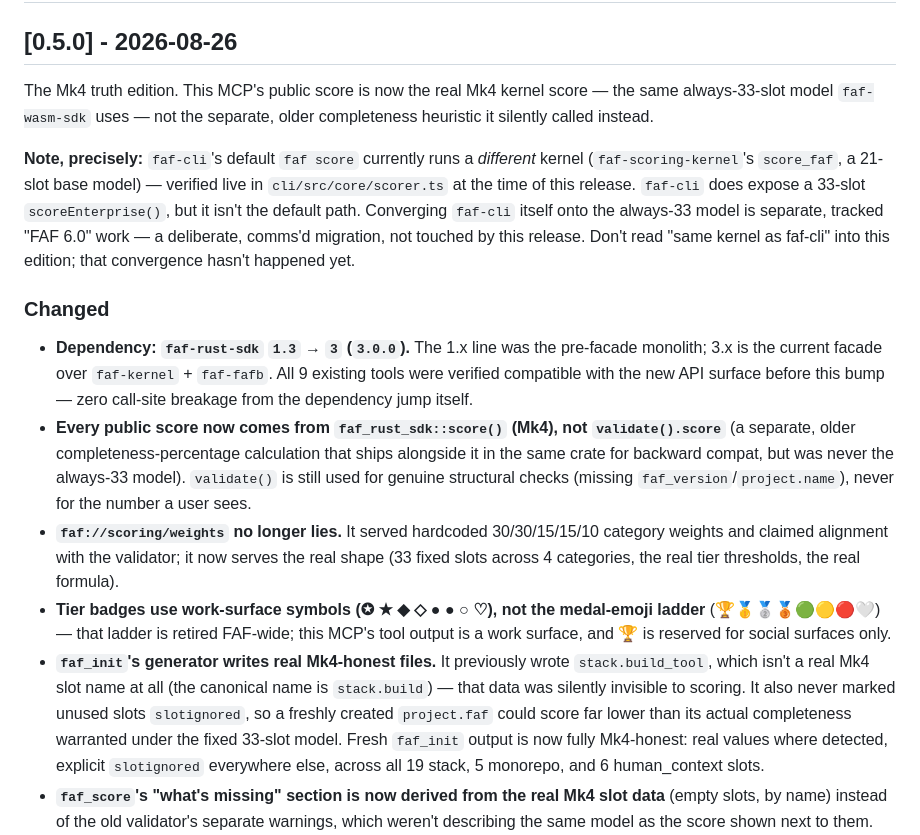
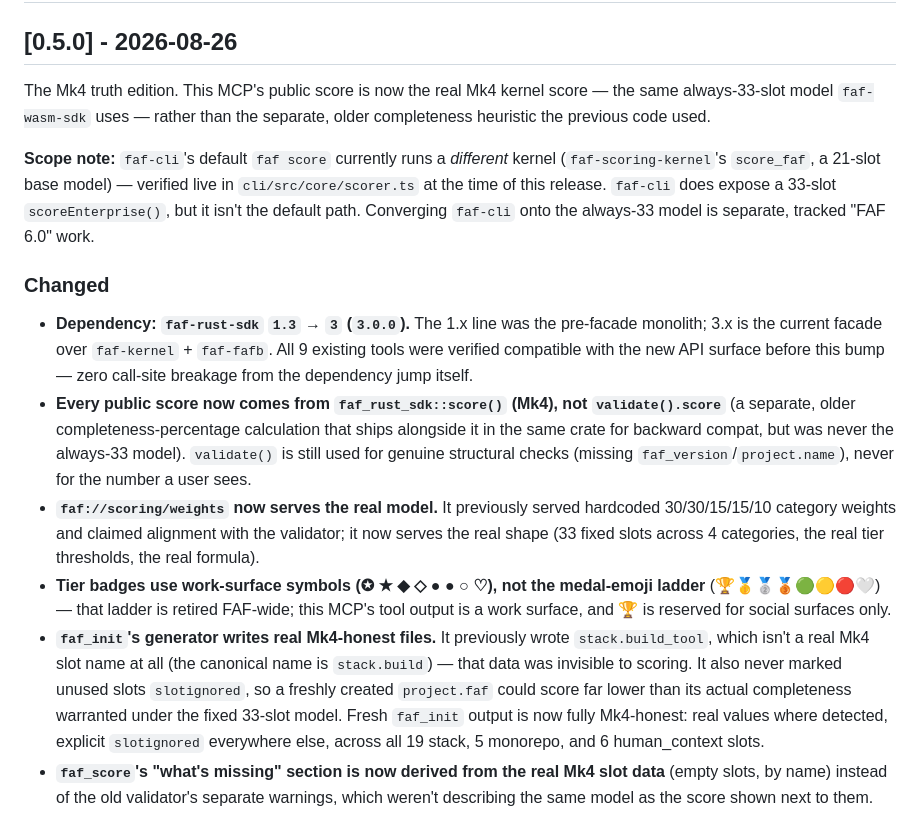
Before and after one commit to Wolfe-Jam/rust-faf-mcp, a Markdown page: CHANGELOG.md, the part around the change. Drawn GitHub-style.

Commit message:
docs: neutralize defensive/negative phrasing in CHANGELOG and README
"no longer lies", "silently ... instead", and "Don't read X into this
edition" read as apologetic rather than technical. Replaced with plain
factual phrasing; the faf-cli scope note stays (it's genuinely relevant
to this crate's own users) but drops the instructional/defensive
sentence. README's top-line callout shortened to a clean pointer, full
explanation lives in the CHANGELOG where it belongs.

Co-Authored-By: Claude Sonnet 5 <noreply@anthropic.com>

```diff
--- a/CHANGELOG.md
+++ b/CHANGELOG.md
@@ -5,17 +5,15 @@
 ## [0.5.0] - 2026-08-26
 
 The Mk4 truth edition. This MCP's public score is now the real Mk4 kernel
-score — the same always-33-slot model `faf-wasm-sdk` uses — not the
-separate, older completeness heuristic it silently called instead.
+score — the same always-33-slot model `faf-wasm-sdk` uses — rather than
+the separate, older completeness heuristic the previous code used.
 
-**Note, precisely:** `faf-cli`'s default `faf score` currently runs a
+**Scope note:** `faf-cli`'s default `faf score` currently runs a
 *different* kernel (`faf-scoring-kernel`'s `score_faf`, a 21-slot base
 model) — verified live in `cli/src/core/scorer.ts` at the time of this
 release. `faf-cli` does expose a 33-slot `scoreEnterprise()`, but it isn't
-the default path. Converging `faf-cli` itself onto the always-33 model is
-separate, tracked "FAF 6.0" work — a deliberate, comms'd migration, not
-touched by this release. Don't read "same kernel as faf-cli" into this
-edition; that convergence hasn't happened yet.
+the default path. Converging `faf-cli` onto the always-33 model is
+separate, tracked "FAF 6.0" work.
 
 ### Changed
 - **Dependency: `faf-rust-sdk` `1.3` → `3` (`3.0.0`).** The 1.x line was the
@@ -29,18 +27,17 @@ edition; that convergence hasn't happened yet.
   compat, but was never the always-33 model). `validate()` is still used
   for genuine structural checks (missing `faf_version`/`project.name`),
   never for the number a user sees.
-- **`faf://scoring/weights` no longer lies.** It served hardcoded
-  30/30/15/15/10 category weights and claimed alignment with the
-  validator; it now serves the real shape (33 fixed slots across 4
-  categories, the real tier thresholds, the real formula).
+- **`faf://scoring/weights` now serves the real model.** It previously
+  served hardcoded 30/30/15/15/10 category weights and claimed alignment
+  with the validator; it now serves the real shape (33 fixed slots across
+  4 categories, the real tier thresholds, the real formula).
 - **Tier badges use work-surface symbols (✪ ★ ◆ ◇ ● ● ○ ♡), not the
   medal-emoji ladder** (🏆🥇🥈🥉🟢🟡🔴🤍) — that ladder is retired FAF-wide;
   this MCP's tool output is a work surface, and 🏆 is reserved for social
   surfaces only.
 - **`faf_init`'s generator writes real Mk4-honest files.** It previously
   wrote `stack.build_tool`, which isn't a real Mk4 slot name at all (the
-  canonical name is `stack.build`) — that data was silently invisible to
-  scoring. It also never marked unused slots `slotignored`, so a freshly
+  canonical name is `stack.build`) — that data was invisible to scoring. It also never marked unused slots `slotignored`, so a freshly
   created `project.faf` could score far lower than its actual completeness
   warranted under the fixed 33-slot model. Fresh `faf_init` output is now
   fully Mk4-honest: real values where detected, explicit `slotignored`
```
Also changed, not shown: README.md (+1 -1 lines).
